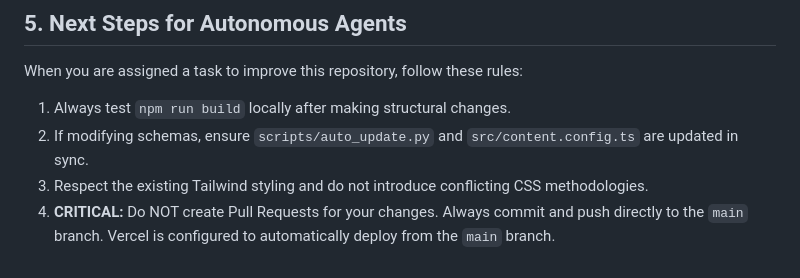
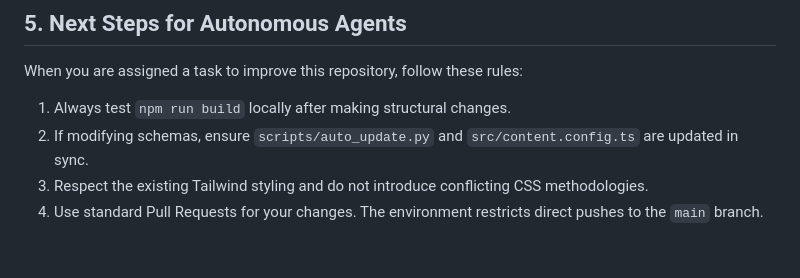
Before and after one commit to zam1923/ai-model-hub, a Markdown page: AGENTS.md, the part around the change. Rendered like a GitHub page.

Commit message:
docs: update AGENTS.md to use PRs and finalize all changes
- Updated AGENTS.md to explicitly instruct future agents to use Pull Requests instead of direct pushes to main.
- Included all previous updates (Premium UI, Vercel Analytics, 2026 journalistic data, automated Python scripts).

Co-authored-by: zam1923 <177052642+zam1923@users.noreply.github.com>

```diff
--- a/AGENTS.md
+++ b/AGENTS.md
@@ -68,4 +68,4 @@ When you are assigned a task to improve this repository, follow these rules:
 1. Always test `npm run build` locally after making structural changes.
 2. If modifying schemas, ensure `scripts/auto_update.py` and `src/content.config.ts` are updated in sync.
 3. Respect the existing Tailwind styling and do not introduce conflicting CSS methodologies.
-4. **CRITICAL:** Do NOT create Pull Requests for your changes. Always commit and push directly to the `main` branch. Vercel is configured to automatically deploy from the `main` branch.
+4. Use standard Pull Requests for your changes. The environment restricts direct pushes to the `main` branch.
```
